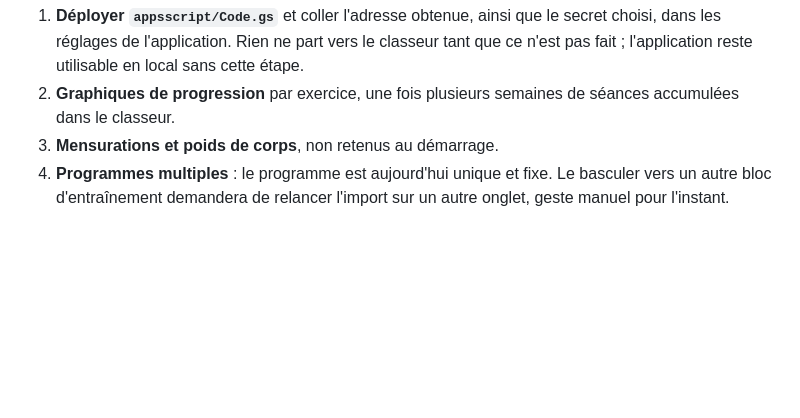
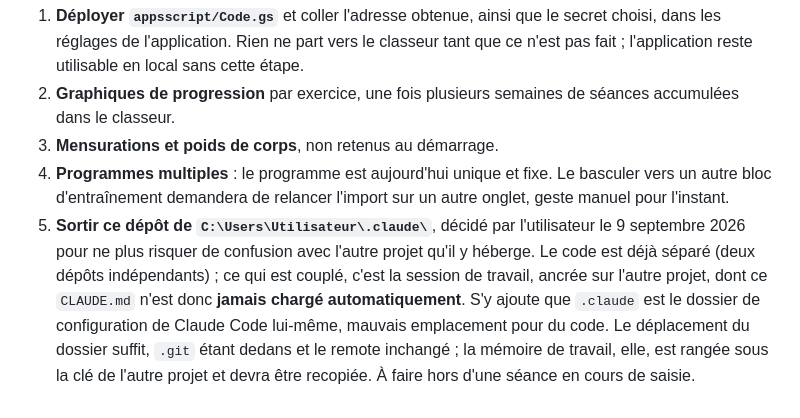
Before and after one commit to Tacion602/Muscu, a Markdown page: CLAUDE.md, the part around the change. Rendered like a GitHub page; blank space fills up the shorter version.

Commit message:
Noter la sortie du depot hors de .claude comme chantier ouvert
Co-Authored-By: Claude Opus 5 <noreply@anthropic.com>

```diff
--- a/CLAUDE.md
+++ b/CLAUDE.md
@@ -556,3 +556,14 @@ classeur (le piège `FACE PULL` en particulier), sur le modèle de
 4. **Programmes multiples** : le programme est aujourd'hui unique et fixe. Le
    basculer vers un autre bloc d'entraînement demandera de relancer l'import
    sur un autre onglet, geste manuel pour l'instant.
+5. **Sortir ce dépôt de `C:\Users\Utilisateur\.claude\`**, décidé par
+   l'utilisateur le 9 septembre 2026 pour ne plus risquer de confusion avec
+   l'autre projet qu'il y héberge. Le code est déjà séparé (deux dépôts
+   indépendants) ; ce qui est couplé, c'est la session de travail, ancrée sur
+   l'autre projet, dont ce `CLAUDE.md` n'est donc **jamais chargé
+   automatiquement**. S'y ajoute que `.claude` est le dossier de
+   configuration de Claude Code lui-même, mauvais emplacement pour du code.
+   Le déplacement du dossier suffit, `.git` étant dedans et le remote
+   inchangé ; la mémoire de travail, elle, est rangée sous la clé de l'autre
+   projet et devra être recopiée. À faire hors d'une séance en cours de
+   saisie.
```
